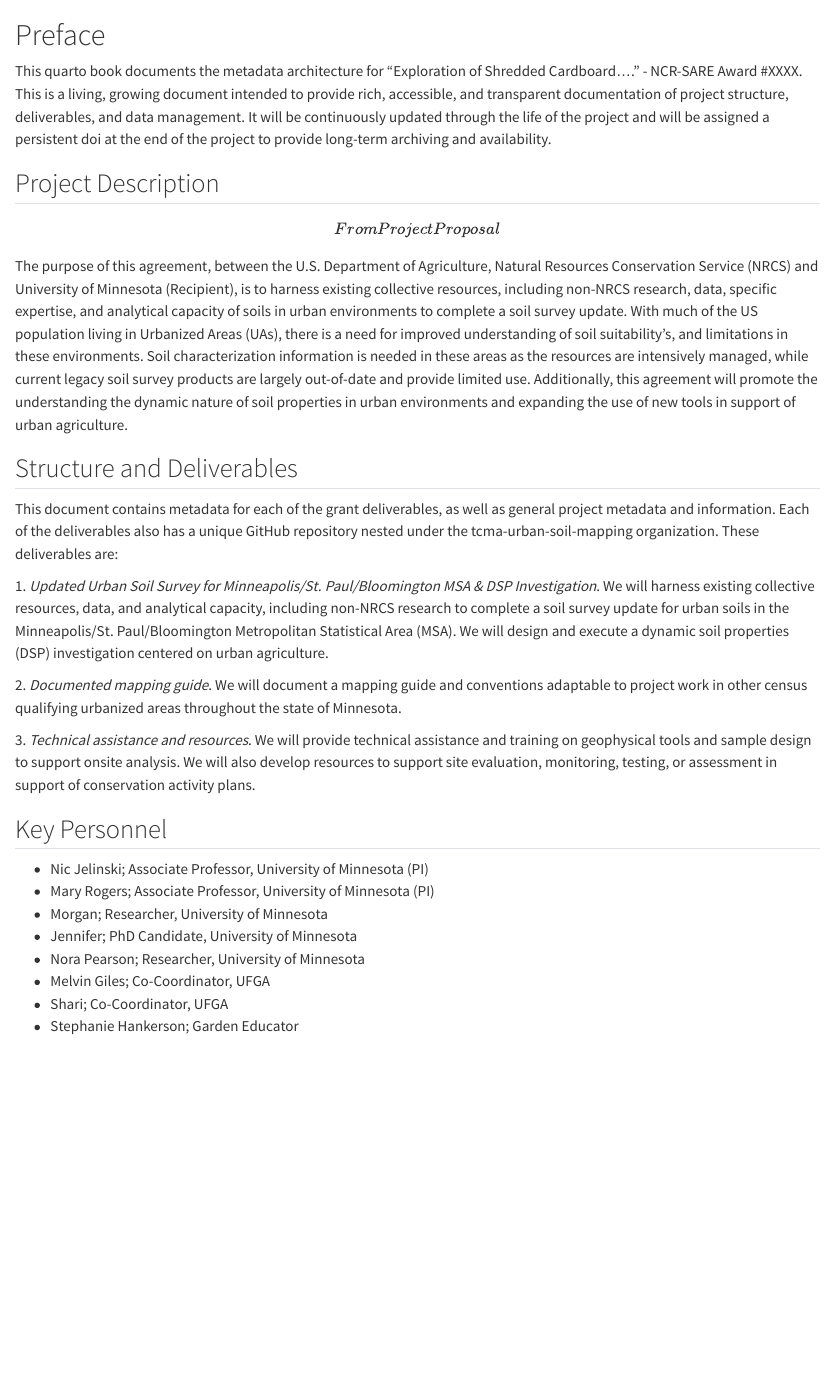
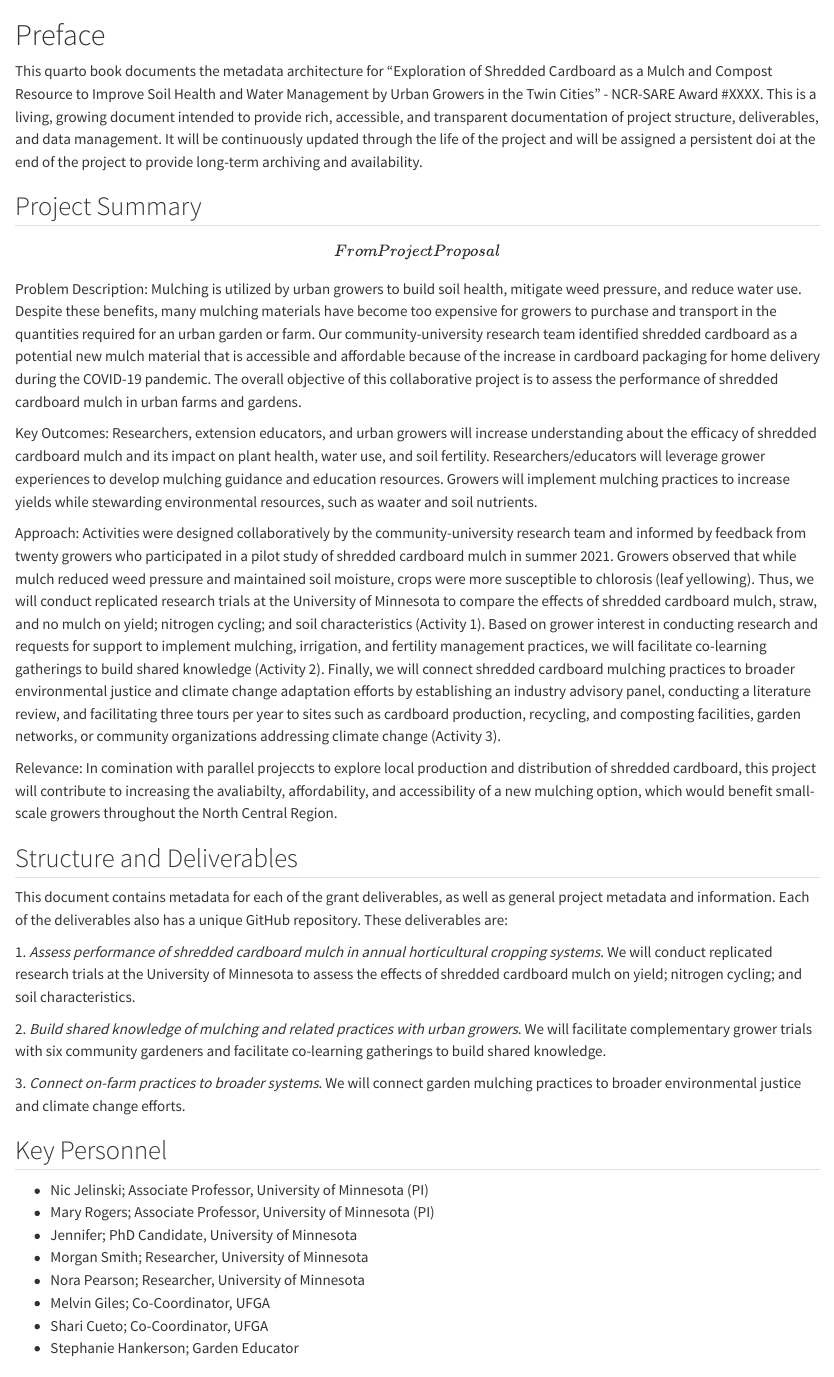
Before and after one commit to jelinski-lab-pedology/M068-shredded-cardboard-mulch, a Quarto document (03-support-files/logs/index.qmd): the page in a window 1100 px wide, from its top. Rendered offline with R 4.5, knitr and Pandoc in place of Quarto, with nearby package versions.

Commit message:
update e-book

```diff
--- a/03-support-files/logs/index.qmd
+++ b/03-support-files/logs/index.qmd
@@ -1,31 +1,37 @@
 # Preface {.unnumbered}
 
-This quarto book documents the metadata architecture for "Exploration of Shredded Cardboard...." - NCR-SARE Award #XXXX. This is a living, growing document intended to provide rich, accessible, and transparent documentation of project structure, deliverables, and data management. It will be continuously updated through the life of the project and will be assigned a persistent doi at the end of the project to provide long-term archiving and availability.
+This quarto book documents the metadata architecture for "Exploration of Shredded Cardboard as a Mulch and Compost Resource to Improve Soil Health and Water Management by Urban Growers in the Twin Cities" - NCR-SARE Award #XXXX. This is a living, growing document intended to provide rich, accessible, and transparent documentation of project structure, deliverables, and data management. It will be continuously updated through the life of the project and will be assigned a persistent doi at the end of the project to provide long-term archiving and availability.
 
-## Project Description
+## Project Summary
 
-\[From Project Proposal\] The purpose of this agreement, between the U.S. Department of Agriculture, Natural Resources Conservation Service (NRCS) and University of Minnesota (Recipient), is to harness existing collective resources, including non-NRCS research, data, specific expertise, and analytical capacity of soils in urban environments to complete a soil survey update. With much of the US population living in Urbanized Areas (UAs), there is a need for improved understanding of soil suitability's, and limitations in these environments. Soil characterization information is needed in these areas as the resources are intensively managed, while current legacy soil survey products are largely out-of-date and provide limited use. Additionally, this agreement will promote the understanding the dynamic nature of soil properties in urban environments and expanding the use of new tools in support of urban agriculture.
+\[From Project Proposal\] Problem Description: Mulching is utilized by urban growers to build soil health, mitigate weed pressure, and reduce water use. Despite these benefits, many mulching materials have become too expensive for growers to purchase and transport in the quantities required for an urban garden or farm. Our community-university research team identified shredded cardboard as a potential new mulch material that is accessible and affordable because of the increase in cardboard packaging for home delivery during the COVID-19 pandemic. The overall objective of this collaborative project is to assess the performance of shredded cardboard mulch in urban farms and gardens.
+
+Key Outcomes: Researchers, extension educators, and urban growers will increase understanding about the efficacy of shredded cardboard mulch and its impact on plant health, water use, and soil fertility. Researchers/educators will leverage grower experiences to develop mulching guidance and education resources. Growers will implement mulching practices to increase yields while stewarding environmental resources, such as waater and soil nutrients.
+
+Approach: Activities were designed collaboratively by the community-university research team and informed by feedback from twenty growers who participated in a pilot study of shredded cardboard mulch in summer 2021. Growers observed that while mulch reduced weed pressure and maintained soil moisture, crops were more susceptible to chlorosis (leaf yellowing). Thus, we will conduct replicated research trials at the University of Minnesota to compare the effects of shredded cardboard mulch, straw, and no mulch on yield; nitrogen cycling; and soil characteristics (Activity 1). Based on grower interest in conducting research and requests for support to implement mulching, irrigation, and fertility management practices, we will facilitate co-learning gatherings to build shared knowledge (Activity 2). Finally, we will connect shredded cardboard mulching practices to broader environmental justice and climate change adaptation efforts by establishing an industry advisory panel, conducting a literature review, and facilitating three tours per year to sites such as cardboard production, recycling, and composting facilities, garden networks, or community organizations addressing climate change (Activity 3).
+
+Relevance: In comination with parallel projeccts to explore local production and distribution of shredded cardboard, this project will contribute to increasing the avaliabilty, affordability, and accessibility of a new mulching option, which would benefit small-scale growers throughout the North Central Region.
 
 ## Structure and Deliverables
 
-This document contains metadata for each of the grant deliverables, as well as general project metadata and information. Each of the deliverables also has a unique GitHub repository nested under the tcma-urban-soil-mapping organization. These deliverables are:
+This document contains metadata for each of the grant deliverables, as well as general project metadata and information. Each of the deliverables also has a unique GitHub repository. These deliverables are:
 
-1\. *Updated Urban Soil Survey for Minneapolis/St. Paul/Bloomington MSA & DSP Investigation*. We will harness existing collective resources, data, and analytical capacity, including non-NRCS research to complete a soil survey update for urban soils in the Minneapolis/St. Paul/Bloomington Metropolitan Statistical Area (MSA). We will design and execute a dynamic soil properties (DSP) investigation centered on urban agriculture.
+1\. *Assess performance of shredded cardboard mulch in annual horticultural cropping systems*. We will conduct replicated research trials at the University of Minnesota to assess the effects of shredded cardboard mulch on yield; nitrogen cycling; and soil characteristics.
 
-2\. *Documented mapping guide*. We will document a mapping guide and conventions adaptable to project work in other census qualifying urbanized areas throughout the state of Minnesota.
+2\. *Build shared knowledge of mulching and related practices with urban growers*. We will facilitate complementary grower trials with six community gardeners and facilitate co-learning gatherings to build shared knowledge.
 
-3\. *Technical assistance and resources*. We will provide technical assistance and training on geophysical tools and sample design to support onsite analysis. We will also develop resources to support site evaluation, monitoring, testing, or assessment in support of conservation activity plans.
+3\. *Connect on-farm practices to broader systems*. We will connect garden mulching practices to broader environmental justice and climate change efforts.
 
 ## Key Personnel
 
--   Nic Jelinski; Associate Professor, University of Minnesota (PI)
--   Mary Rogers;  Associate Professor, University of Minnesota (PI)
--   Morgan; Researcher, University of Minnesota
--   Jennifer; PhD Candidate, University of Minnesota
--   Nora Pearson; Researcher, University of Minnesota
--   Melvin Giles; Co-Coordinator, UFGA
--   Shari; Co-Coordinator, UFGA
--   Stephanie Hankerson; Garden Educator
+- Nic Jelinski; Associate Professor, University of Minnesota (PI)
+- Mary Rogers;  Associate Professor, University of Minnesota (PI)
+- Jennifer; PhD Candidate, University of Minnesota
+- Morgan Smith; Researcher, University of Minnesota
+- Nora Pearson; Researcher, University of Minnesota
+- Melvin Giles; Co-Coordinator, UFGA
+- Shari Cueto; Co-Coordinator, UFGA
+- Stephanie Hankerson; Garden Educator
 
 ## Additional Collaborators
 - All 6 community gardens and their coordinators
```
Also changed, not shown: 03-support-files/logs/deliverable1.qmd (+3 -3 lines), 03-support-files/logs/deliverable2.qmd (+7 -0 lines), 03-support-files/logs/deliverable3.qmd (+7 -0 lines), 03-support-files/logs/docs/search.json, 1 other file.
